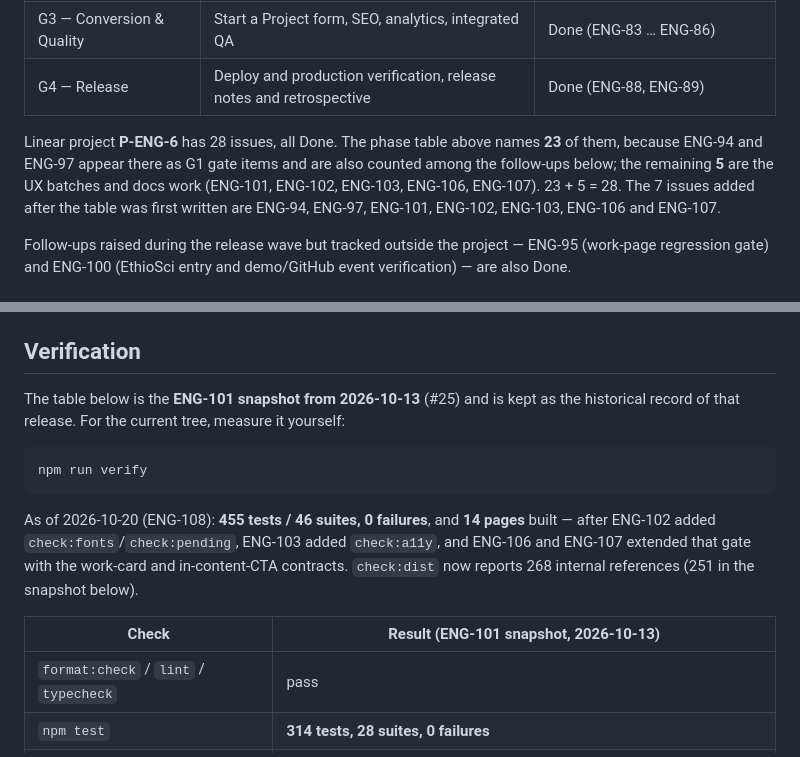
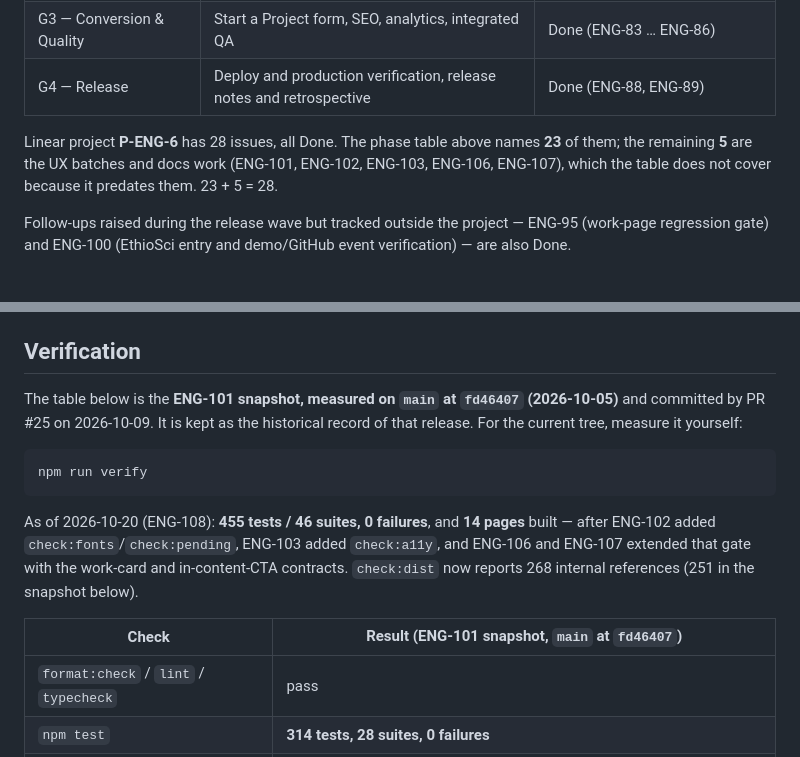
Before and after one commit to tcyber925-del/ethioai-venture-website, a Markdown page: docs/STATUS.md, 2 parts joined by grey strips. Drawn GitHub-style.

Commit message:
ENG-108: correct the issue-count breakdown and the snapshot's date
The sixth advisory review found two claims in the status document that a
repository-only reader cannot check, and one omission in the PR body.

1. The countability paragraph said ENG-94 and ENG-97 "are also counted among
   the follow-ups below" — but the only follow-ups paragraph below lists ENG-95
   and ENG-100, and ENG-94 never appeared in any follow-ups list. It also said
   "the 7 issues added after the table was first written", which is wrong: the
   table's first version, in PR #25 on 2026-10-09, already named ENG-94 and
   ENG-97, whose own PRs merged on 2026-10-03 and 2026-10-04, and ENG-101's PR
   is the commit that wrote the file. At most 5 issues were added to the
   table's scope since — exactly the 5 the paragraph already names. The
   paragraph now says the phase table names 23, the remaining 5 are the UX
   batches and docs work the table predates, and 23 + 5 = 28. Countable, and
   true.

2. The verification table was labelled "the ENG-101 snapshot from 2026-10-13
   (#25)". PR #25 merged on 2026-10-09, and the table it carried is the one
   measured on `main` at `fd46407` (2026-10-05) — the original heading said
   exactly that, and the 2026-10-13 date came from when ENG-103's PR was
   opened. The date is now the measurement commit, and the PR that committed
   it, so the claim is checkable.

3. The PR body listed three of the four changed files; README.md was missing.
   Rewritten against the final diff, including the CR's newly added
   decision-support sections, the corrected squash claim, the snapshot's real
   date, and a note that .prettierignore excludes factory/ so the format gate
   does not cover the two new files.

The Founder Decision file is NOT touched — md5 unchanged
(32cf60a868c1a9ea88a74e281ad8d948).

Verification: format:check, lint, typecheck and test (455 tests, 46 suites,
0 failures) all pass. Documentation only.

````diff
--- a/docs/STATUS.md
+++ b/docs/STATUS.md
@@ -22,10 +22,8 @@ V1 is complete and released. Every phase gate closed:
 | G4 — Release                 | Deploy and production verification, release notes and retrospective      | Done (ENG-88, ENG-89)                          |
 
 Linear project **P-ENG-6** has 28 issues, all Done. The phase table above names **23** of
-them, because ENG-94 and ENG-97 appear there as G1 gate items and are also counted among
-the follow-ups below; the remaining **5** are the UX batches and docs work (ENG-101,
-ENG-102, ENG-103, ENG-106, ENG-107). 23 + 5 = 28. The 7 issues added after the table was
-first written are ENG-94, ENG-97, ENG-101, ENG-102, ENG-103, ENG-106 and ENG-107.
+them; the remaining **5** are the UX batches and docs work (ENG-101, ENG-102, ENG-103,
+ENG-106, ENG-107), which the table does not cover because it predates them. 23 + 5 = 28.
 
 Follow-ups raised during the release wave but tracked outside the project — ENG-95
 (work-page regression gate) and ENG-100 (EthioSci entry and demo/GitHub event
@@ -52,8 +50,9 @@ verification) — are also Done.
 
 ## Verification
 
-The table below is the **ENG-101 snapshot from 2026-10-13** (#25) and is kept as the
-historical record of that release. For the current tree, measure it yourself:
+The table below is the **ENG-101 snapshot, measured on `main` at `fd46407` (2026-10-05)** and
+committed by PR #25 on 2026-10-09. It is kept as the historical record of that release.
+For the current tree, measure it yourself:
 
 ```sh
 npm run verify
@@ -64,7 +63,7 @@ after ENG-102 added `check:fonts`/`check:pending`, ENG-103 added `check:a11y`, a
 and ENG-107 extended that gate with the work-card and in-content-CTA contracts.
 `check:dist` now reports 268 internal references (251 in the snapshot below).
 
-| Check                                 | Result (ENG-101 snapshot, 2026-10-13)                                               |
+| Check                                 | Result (ENG-101 snapshot, `main` at `fd46407`)                                      |
 | ------------------------------------- | ----------------------------------------------------------------------------------- |
 | `format:check` / `lint` / `typecheck` | pass                                                                                |
 | `npm test`                            | **314 tests, 28 suites, 0 failures**                                                |
````
